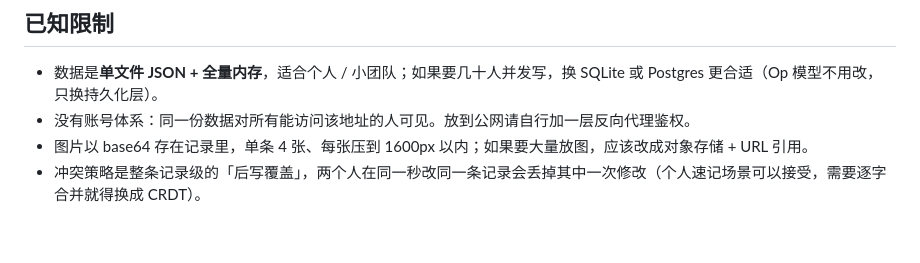
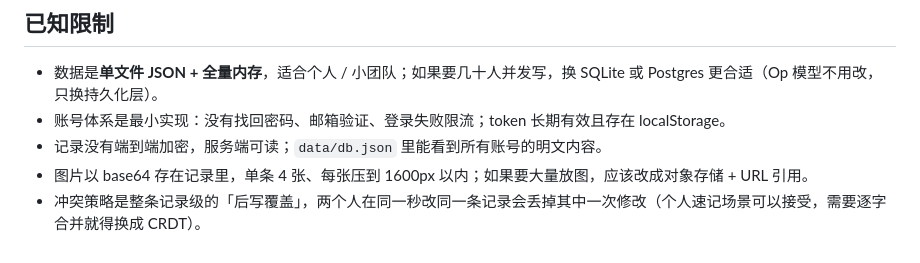
Before and after one commit to Ysur007/suishouji-app, a Markdown page: README.md, the part around one of its changes. GitHub-like rendering.

```diff
--- a/README.md
+++ b/README.md
@@ -259,6 +310,7 @@ docker compose up -d --build
 ## 已知限制
 
 - 数据是**单文件 JSON + 全量内存**，适合个人 / 小团队；如果要几十人并发写，换 SQLite 或 Postgres 更合适（Op 模型不用改，只换持久化层）。
-- 没有账号体系：同一份数据对所有能访问该地址的人可见。放到公网请自行加一层反向代理鉴权。
+- 账号体系是最小实现：没有找回密码、邮箱验证、登录失败限流；token 长期有效且存在 localStorage。
+- 记录没有端到端加密，服务端可读；`data/db.json` 里能看到所有账号的明文内容。
 - 图片以 base64 存在记录里，单条 4 张、每张压到 1600px 以内；如果要大量放图，应该改成对象存储 + URL 引用。
 - 冲突策略是整条记录级的「后写覆盖」，两个人在同一秒改同一条记录会丢掉其中一次修改（个人速记场景可以接受，需要逐字合并就得换成 CRDT）。
```
Also changed, not shown: other parts of README.md (+53 -2 lines), DESIGN.md (+7 -0 lines), docs/screenshot-auth.png (added), docs/screenshot-record.png, 16 other files.
